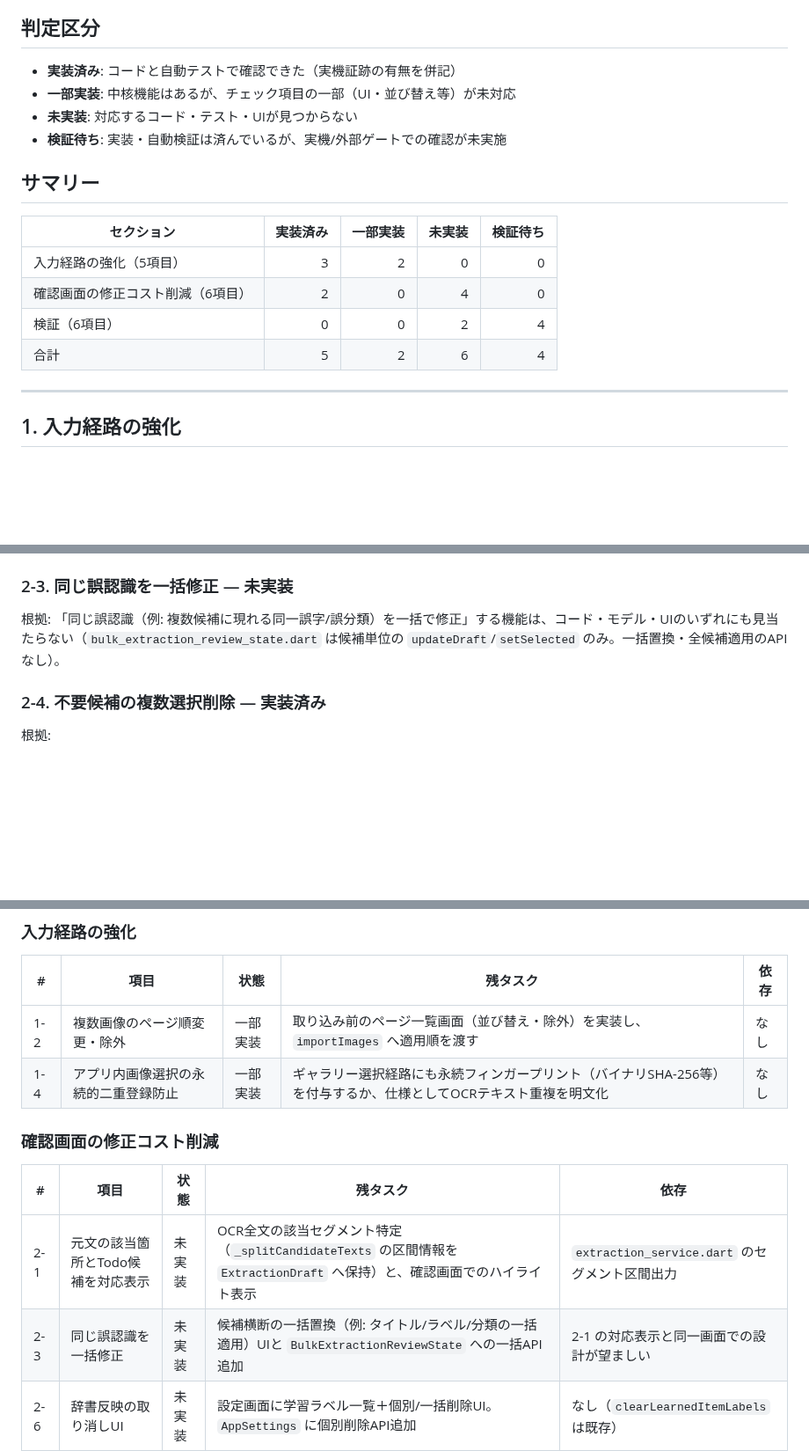
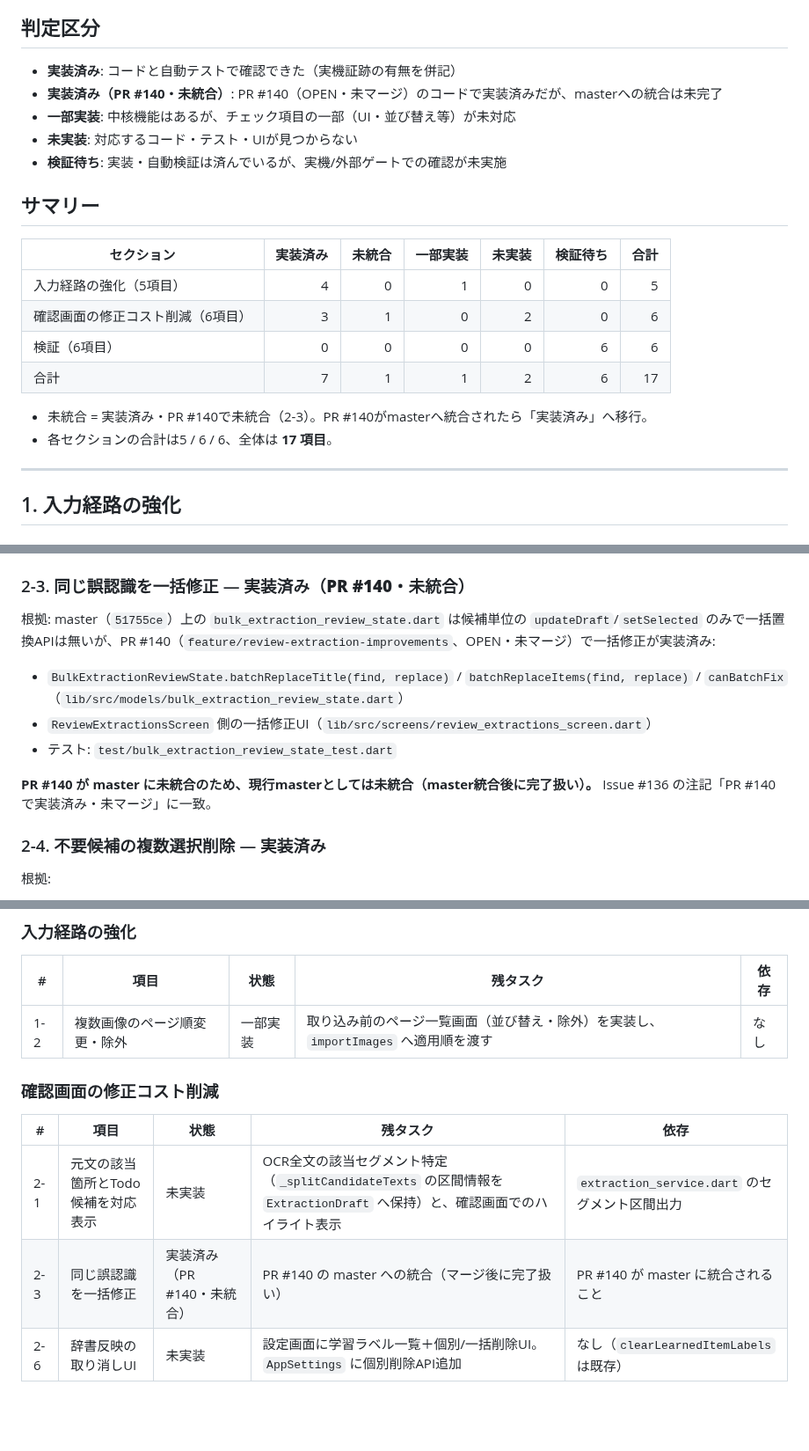
Before and after one commit to neoenox/ashita-motsumono, a Markdown page: docs/V070_ACCEPTANCE_STATUS.md, 3 parts joined by grey strips. Shown at 88% size. Rendered like a GitHub page; blank space fills up the shorter version.

Commit message:
docs: reconcile v0.7.0 acceptance summary with issue 136 and PR 140

```diff
--- a/docs/V070_ACCEPTANCE_STATUS.md
+++ b/docs/V070_ACCEPTANCE_STATUS.md
@@ -11,18 +11,22 @@
 ## 判定区分
 
 - **実装済み**: コードと自動テストで確認できた（実機証跡の有無を併記）
+- **実装済み（PR #140・未統合）**: PR #140（OPEN・未マージ）のコードで実装済みだが、masterへの統合は未完了
 - **一部実装**: 中核機能はあるが、チェック項目の一部（UI・並び替え等）が未対応
 - **未実装**: 対応するコード・テスト・UIが見つからない
 - **検証待ち**: 実装・自動検証は済んでいるが、実機/外部ゲートでの確認が未実施
 
 ## サマリー
 
-| セクション | 実装済み | 一部実装 | 未実装 | 検証待ち |
-|---|--:|--:|--:|--:|
-| 入力経路の強化（5項目） | 3 | 2 | 0 | 0 |
-| 確認画面の修正コスト削減（6項目） | 2 | 0 | 4 | 0 |
-| 検証（6項目） | 0 | 0 | 2 | 4 |
-| 合計 | 5 | 2 | 6 | 4 |
+| セクション | 実装済み | 未統合 | 一部実装 | 未実装 | 検証待ち | 合計 |
+|---|--:|--:|--:|--:|--:|--:|
+| 入力経路の強化（5項目） | 4 | 0 | 1 | 0 | 0 | 5 |
+| 確認画面の修正コスト削減（6項目） | 3 | 1 | 0 | 2 | 0 | 6 |
+| 検証（6項目） | 0 | 0 | 0 | 0 | 6 | 6 |
+| 合計 | 7 | 1 | 1 | 2 | 6 | 17 |
+
+- 未統合 = 実装済み・PR #140で未統合（2-3）。PR #140がmasterへ統合されたら「実装済み」へ移行。
+- 各セクションの合計は5 / 6 / 6、全体は **17 項目**。
 
 ---
 
@@ -99,9 +103,14 @@
 - 複数候補は `ReviewExtractionsScreen._editDraft()` → `ReviewExtractionScreen(editOnly: true)` で個別編集し、`BulkExtractionReviewState.updateDraft()` で一覧へ反映
 - テスト: `test/bulk_extraction_review_state_test.dart`（編集が登録対象へ反映、選択・クリア）
 
-### 2-3. 同じ誤認識を一括修正 — **未実装**
+### 2-3. 同じ誤認識を一括修正 — **実装済み（PR #140・未統合）**
 
-根拠: 「同じ誤認識（例: 複数候補に現れる同一誤字/誤分類）を一括で修正」する機能は、コード・モデル・UIのいずれにも見当たらない（`bulk_extraction_review_state.dart` は候補単位の `updateDraft`/`setSelected` のみ。一括置換・全候補適用のAPIなし）。
+根拠: master（`51755ce`）上の `bulk_extraction_review_state.dart` は候補単位の `updateDraft`/`setSelected` のみで一括置換APIは無いが、PR #140（`feature/review-extraction-improvements`、OPEN・未マージ）で一括修正が実装済み:
+- `BulkExtractionReviewState.batchReplaceTitle(find, replace)` / `batchReplaceItems(find, replace)` / `canBatchFix`（`lib/src/models/bulk_extraction_review_state.dart`）
+- `ReviewExtractionsScreen` 側の一括修正UI（`lib/src/screens/review_extractions_screen.dart`）
+- テスト: `test/bulk_extraction_review_state_test.dart`
+
+**PR #140 が master に未統合のため、現行masterとしては未統合（master統合後に完了扱い）。** Issue #136 の注記「PR #140で実装済み・未マージ」に一致。
 
 ### 2-4. 不要候補の複数選択削除 — **実装済み**
 
@@ -188,14 +197,13 @@
 | # | 項目 | 状態 | 残タスク | 依存 |
 |---|---|---|---|---|
 | 1-2 | 複数画像のページ順変更・除外 | 一部実装 | 取り込み前のページ一覧画面（並び替え・除外）を実装し、`importImages` へ適用順を渡す | なし |
-| 1-4 | アプリ内画像選択の永続的二重登録防止 | 一部実装 | ギャラリー選択経路にも永続フィンガープリント（バイナリSHA-256等）を付与するか、仕様としてOCRテキスト重複を明文化 | なし |
 
 ### 確認画面の修正コスト削減
 
 | # | 項目 | 状態 | 残タスク | 依存 |
 |---|---|---|---|---|
 | 2-1 | 元文の該当箇所とTodo候補を対応表示 | 未実装 | OCR全文の該当セグメント特定（`_splitCandidateTexts` の区間情報を `ExtractionDraft` へ保持）と、確認画面でのハイライト表示 | `extraction_service.dart` のセグメント区間出力 |
-| 2-3 | 同じ誤認識を一括修正 | 未実装 | 候補横断の一括置換（例: タイトル/ラベル/分類の一括適用）UIと `BulkExtractionReviewState` への一括API追加 | 2-1 の対応表示と同一画面での設計が望ましい |
+| 2-3 | 同じ誤認識を一括修正 | 実装済み（PR #140・未統合） | PR #140 の master への統合（マージ後に完了扱い） | PR #140 が master に統合されること |
 | 2-6 | 辞書反映の取り消しUI | 未実装 | 設定画面に学習ラベル一覧＋個別/一括削除UI。`AppSettings` に個別削除API追加 | なし（`clearLearnedItemLabels` は既存） |
 
 ### 検証
```
Also changed, not shown: other parts of docs/V070_ACCEPTANCE_STATUS.md (+2 -1 lines).
